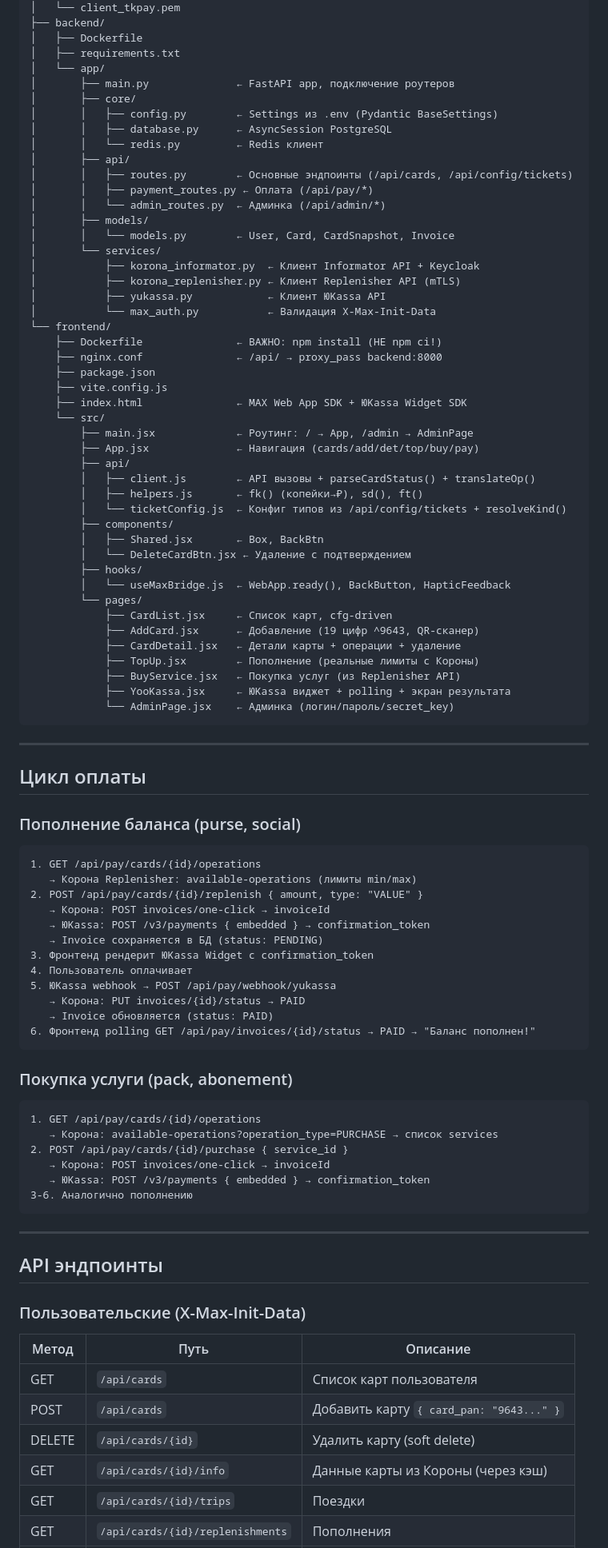
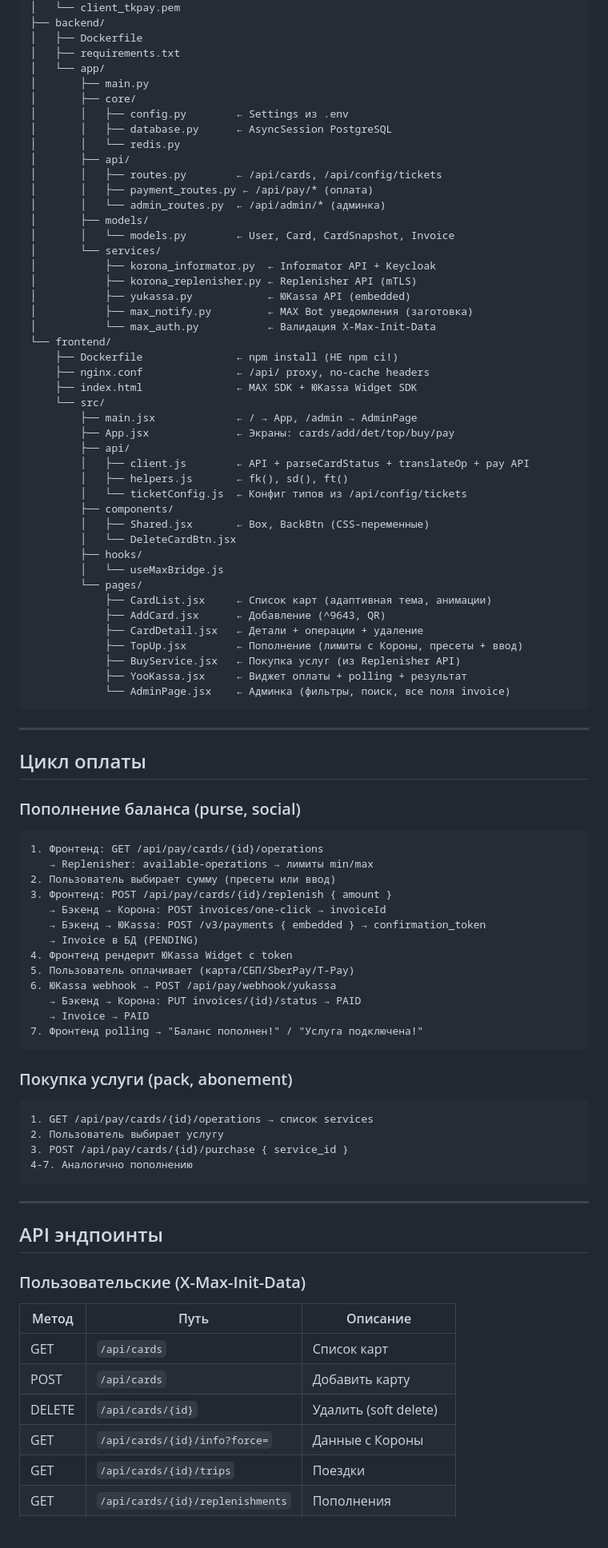
Before and after one commit to mel4ik/max-apps, a Markdown page: README.md, the part around one of its changes. Shown at 80% size. GitHub-like rendering; blank space fills up the shorter version.

Commit message:
docs: update README - full project state

````diff
--- a/README.md
+++ b/README.md
@@ -52,48 +52,47 @@
 │   ├── Dockerfile
 │   ├── requirements.txt
 │   └── app/
-│       ├── main.py              ← FastAPI app, подключение роутеров
+│       ├── main.py
 │       ├── core/
-│       │   ├── config.py        ← Settings из .env (Pydantic BaseSettings)
+│       │   ├── config.py        ← Settings из .env
 │       │   ├── database.py      ← AsyncSession PostgreSQL
-│       │   └── redis.py         ← Redis клиент
+│       │   └── redis.py
 │       ├── api/
-│       │   ├── routes.py        ← Основные эндпоинты (/api/cards, /api/config/tickets)
-│       │   ├── payment_routes.py ← Оплата (/api/pay/*)
-│       │   └── admin_routes.py  ← Админка (/api/admin/*)
+│       │   ├── routes.py        ← /api/cards, /api/config/tickets
+│       │   ├── payment_routes.py ← /api/pay/* (оплата)
+│       │   └── admin_routes.py  ← /api/admin/* (админка)
 │       ├── models/
 │       │   └── models.py        ← User, Card, CardSnapshot, Invoice
 │       └── services/
-│           ├── korona_informator.py  ← Клиент Informator API + Keycloak
-│           ├── korona_replenisher.py ← Клиент Replenisher API (mTLS)
-│           ├── yukassa.py            ← Клиент ЮKassa API
+│           ├── korona_informator.py  ← Informator API + Keycloak
+│           ├── korona_replenisher.py ← Replenisher API (mTLS)
+│           ├── yukassa.py            ← ЮKassa API (embedded)
+│           ├── max_notify.py         ← MAX Bot уведомления (заготовка)
 │           └── max_auth.py           ← Валидация X-Max-Init-Data
 └── frontend/
-    ├── Dockerfile               ← ВАЖНО: npm install (НЕ npm ci!)
-    ├── nginx.conf               ← /api/ → proxy_pass backend:8000
-    ├── package.json
-    ├── vite.config.js
-    ├── index.html               ← MAX Web App SDK + ЮKassa Widget SDK
+    ├── Dockerfile               ← npm install (НЕ npm ci!)
+    ├── nginx.conf               ← /api/ proxy, no-cache headers
+    ├── index.html               ← MAX SDK + ЮKassa Widget SDK
     └── src/
-        ├── main.jsx             ← Роутинг: / → App, /admin → AdminPage
-        ├── App.jsx              ← Навигация (cards/add/det/top/buy/pay)
+        ├── main.jsx             ← / → App, /admin → AdminPage
+        ├── App.jsx              ← Экраны: cards/add/det/top/buy/pay
         ├── api/
-        │   ├── client.js        ← API вызовы + parseCardStatus() + translateOp()
-        │   ├── helpers.js       ← fk() (копейки→₽), sd(), ft()
-        │   └── ticketConfig.js  ← Конфиг типов из /api/config/tickets + resolveKind()
+        │   ├── client.js        ← API + parseCardStatus + translateOp + pay API
+        │   ├── helpers.js       ← fk(), sd(), ft()
+        │   └── ticketConfig.js  ← Конфиг типов из /api/config/tickets
         ├── components/
-        │   ├── Shared.jsx       ← Box, BackBtn
-        │   └── DeleteCardBtn.jsx ← Удаление с подтверждением
+        │   ├── Shared.jsx       ← Box, BackBtn (CSS-переменные)
+        │   └── DeleteCardBtn.jsx
         ├── hooks/
-        │   └── useMaxBridge.js  ← WebApp.ready(), BackButton, HapticFeedback
+        │   └── useMaxBridge.js
         └── pages/
-            ├── CardList.jsx     ← Список карт, cfg-driven
-            ├── AddCard.jsx      ← Добавление (19 цифр ^9643, QR-сканер)
-            ├── CardDetail.jsx   ← Детали карты + операции + удаление
-            ├── TopUp.jsx        ← Пополнение (реальные лимиты с Короны)
+            ├── CardList.jsx     ← Список карт (адаптивная тема, анимации)
+            ├── AddCard.jsx      ← Добавление (^9643, QR)
+            ├── CardDetail.jsx   ← Детали + операции + удаление
+            ├── TopUp.jsx        ← Пополнение (лимиты с Короны, пресеты + ввод)
             ├── BuyService.jsx   ← Покупка услуг (из Replenisher API)
-            ├── YooKassa.jsx     ← ЮKassa виджет + polling + экран результата
-            └── AdminPage.jsx    ← Админка (логин/пароль/secret_key)
+            ├── YooKassa.jsx     ← Виджет оплаты + polling + результат
+            └── AdminPage.jsx    ← Админка (фильтры, поиск, все поля invoice)
 ```
 
 ---
@@ -102,28 +101,27 @@
 
 ### Пополнение баланса (purse, social)
 ```
-1. GET /api/pay/cards/{id}/operations
-   → Корона Replenisher: available-operations (лимиты min/max)
-2. POST /api/pay/cards/{id}/replenish { amount, type: "VALUE" }
-   → Корона: POST invoices/one-click → invoiceId
-   → ЮKassa: POST /v3/payments { embedded } → confirmation_token
-   → Invoice сохраняется в БД (status: PENDING)
-3. Фронтенд рендерит ЮKassa Widget с confirmation_token
-4. Пользователь оплачивает
-5. ЮKassa webhook → POST /api/pay/webhook/yukassa
-   → Корона: PUT invoices/{id}/status → PAID
-   → Invoice обновляется (status: PAID)
-6. Фронтенд polling GET /api/pay/invoices/{id}/status → PAID → "Баланс пополнен!"
+1. Фронтенд: GET /api/pay/cards/{id}/operations
+   → Replenisher: available-operations → лимиты min/max
+2. Пользователь выбирает сумму (пресеты или ввод)
+3. Фронтенд: POST /api/pay/cards/{id}/replenish { amount }
+   → Бэкенд → Корона: POST invoices/one-click → invoiceId
+   → Бэкенд → ЮKassa: POST /v3/payments { embedded } → confirmation_token
+   → Invoice в БД (PENDING)
+4. Фронтенд рендерит ЮKassa Widget с token
+5. Пользователь оплачивает (карта/СБП/SberPay/T-Pay)
+6. ЮKassa webhook → POST /api/pay/webhook/yukassa
+   → Бэкенд → Корона: PUT invoices/{id}/status → PAID
+   → Invoice → PAID
+7. Фронтенд polling → "Баланс пополнен!" / "Услуга подключена!"
 ```
 
 ### Покупка услуги (pack, abonement)
 ```
-1. GET /api/pay/cards/{id}/operations
-   → Корона: available-operations?operation_type=PURCHASE → список services
-2. POST /api/pay/cards/{id}/purchase { service_id }
-   → Корона: POST invoices/one-click → invoiceId
-   → ЮKassa: POST /v3/payments { embedded } → confirmation_token
-3-6. Аналогично пополнению
+1. GET /api/pay/cards/{id}/operations → список services
+2. Пользователь выбирает услугу
+3. POST /api/pay/cards/{id}/purchase { service_id }
+4-7. Аналогично пополнению
 ```
 
 ---
@@ -134,9 +132,9 @@
 
 | Метод | Путь | Описание |
 |-------|------|----------|
-| GET | `/api/cards` | Список карт пользователя |
-| POST | `/api/cards` | Добавить карту `{ card_pan: "9643..." }` |
-| DELETE | `/api/cards/{id}` | Удалить карту (soft delete) |
-| GET | `/api/cards/{id}/info` | Данные карты из Короны (через кэш) |
+| GET | `/api/cards` | Список карт |
+| POST | `/api/cards` | Добавить карту |
+| DELETE | `/api/cards/{id}` | Удалить (soft delete) |
+| GET | `/api/cards/{id}/info?force=` | Данные с Короны |
 | GET | `/api/cards/{id}/trips` | Поездки |
 | GET | `/api/cards/{id}/replenishments` | Пополнения |
````
Also changed, not shown: other parts of README.md (+69 -72 lines).
